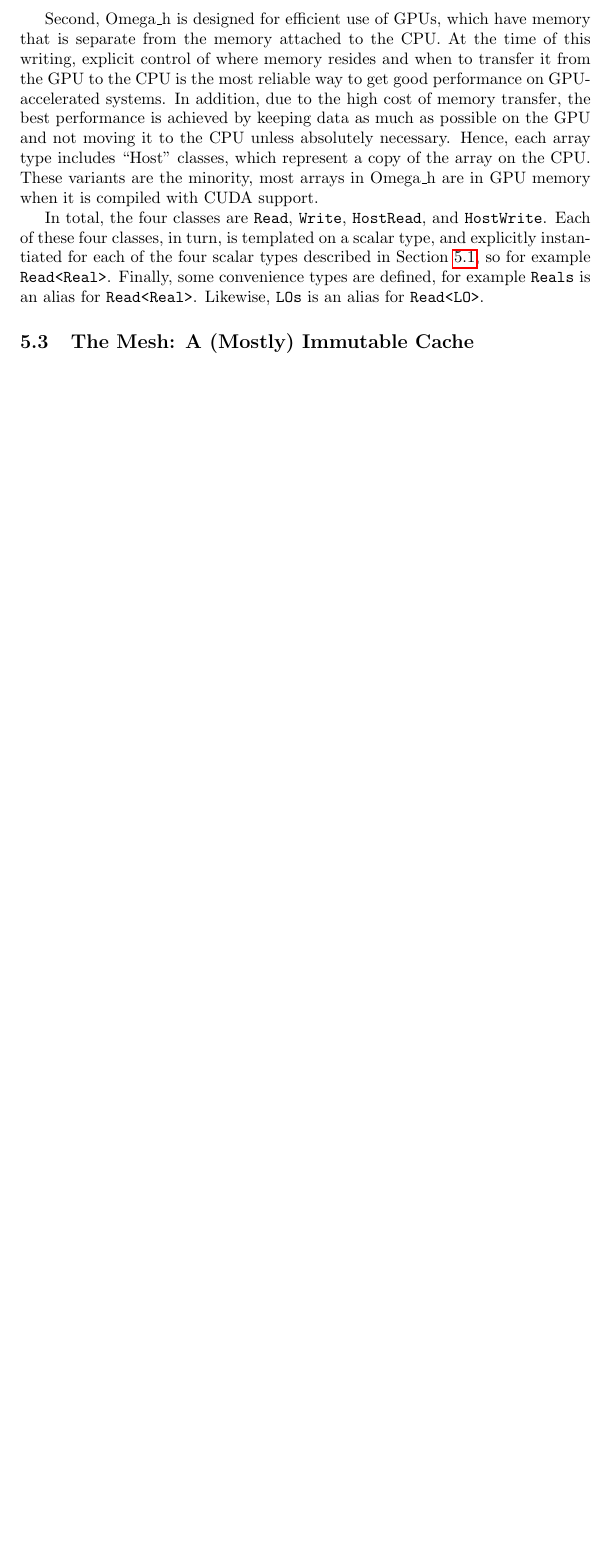
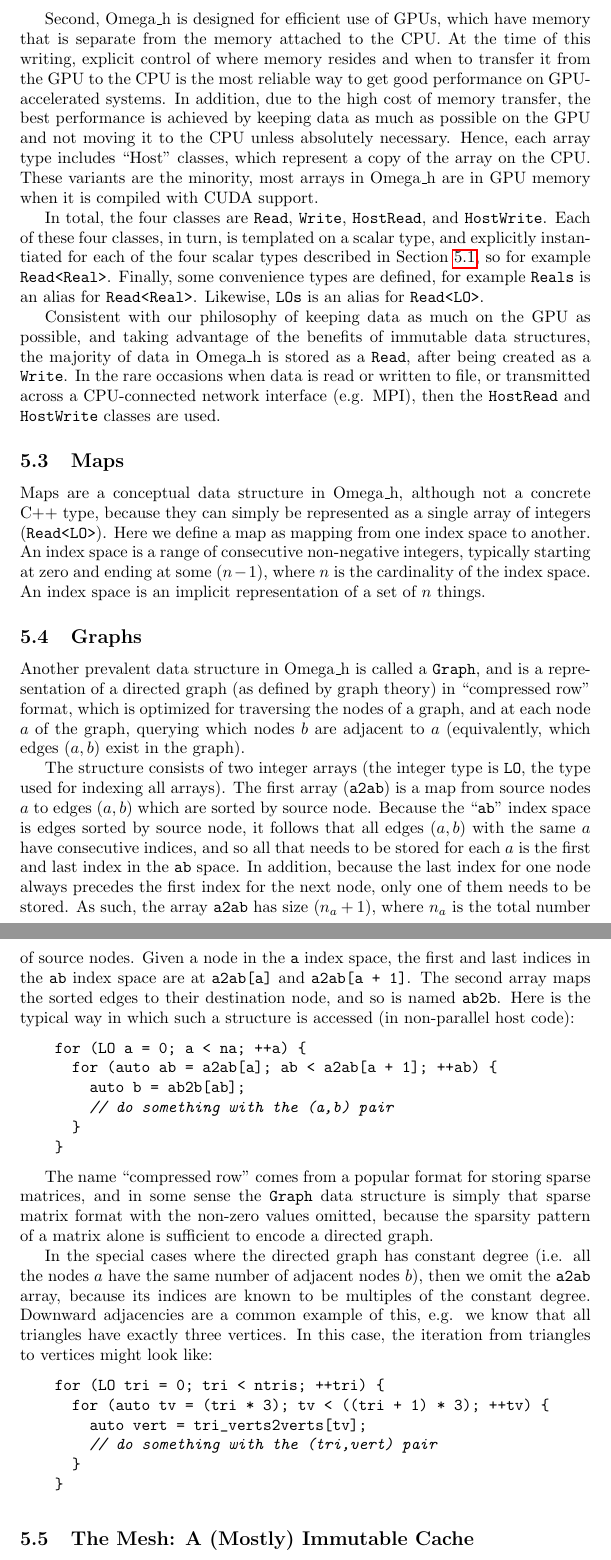
Before and after one commit to sandialabs/omega_h, a LaTeX document (doc/omega_h.tex): part of page 7 of 7 before the commit and two parts of pages 7 and 8 of 8 after it, the two joined at a grey line, cut so that both start at the same text, the shorter picture padded with empty space. Compiled offline with pdfLaTeX.

Commit message:
some progress in documentation (#79)

```diff
--- a/doc/omega_h.tex
+++ b/doc/omega_h.tex
@@ -377,6 +377,86 @@ Finally, some convenience types are defined, for example
 \texttt{Reals} is an alias for \texttt{Read<Real>}.
 Likewise, \texttt{LOs} is an alias for \texttt{Read<LO>}.
 
+Consistent with our philosophy of keeping data as much
+on the GPU as possible, and taking advantage of the
+benefits of immutable data structures, the majority
+of data in Omega\_h is stored as a \texttt{Read},
+after being created as a \texttt{Write}.
+In the rare occasions when data is read or written
+to file, or transmitted across a CPU-connected
+network interface (e.g. MPI), then the \texttt{HostRead}
+and \texttt{HostWrite} classes are used.
+
+\subsection{Maps}
+
+Maps are a conceptual data structure in Omega\_h, although not
+a concrete C++ type, because they can simply be represented
+as a single array of integers (\texttt{Read<LO>}).
+Here we define a map as mapping from one index space to another.
+An index space is a range of consecutive non-negative integers,
+typically starting at zero and ending at some $(n-1)$, where
+$n$ is the cardinality of the index space.
+An index space is an implicit representation of a set of $n$ things.
+
+\subsection{Graphs}
+
+Another prevalent data structure in Omega\_h is called a \texttt{Graph},
+and is a representation of a directed graph (as defined by graph theory) in ``compressed row"
+format, which is optimized for traversing the nodes of a graph, and at each node
+$a$ of the graph, querying which nodes $b$ are adjacent to $a$
+(equivalently, which edges $(a,b)$ exist in the graph).
+
+The structure consists of two integer arrays (the integer type is \texttt{LO}, the
+type used for indexing all arrays).
+The first array (\texttt{a2ab}) is a map from source nodes $a$
+to edges $(a,b)$ which are sorted by source node.
+Because the ``\texttt{ab}" index space is edges sorted by source node,
+it follows that all edges $(a,b)$ with the same $a$ have consecutive
+indices, and so all that needs to be stored for each $a$ is the
+first and last index in the \texttt{ab} space.
+In addition, because the last index for one node always precedes
+the first index for the next node, only one of them needs to be stored.
+As such, the array \texttt{a2ab} has size $(n_a + 1)$, where $n_a$ is the
+total number of source nodes.
+Given a node in the \texttt{a} index space, the first and last indices
+in the \texttt{ab} index space are at \texttt{a2ab[a]} and
+\texttt{a2ab[a + 1]}.
+The second array maps the sorted edges to their destination node, and
+so is named \texttt{ab2b}.
+Here is the typical way in which such a structure is accessed
+(in non-parallel host code):
+
+\begin{lstlisting}[language=c++]
+for (LO a = 0; a < na; ++a) {
+  for (auto ab = a2ab[a]; ab < a2ab[a + 1]; ++ab) {
+    auto b = ab2b[ab];
+    // do something with the (a,b) pair
+  }
+}
+\end{lstlisting}
+
+The name ``compressed row" comes from a popular format for storing sparse matrices,
+and in some sense the \texttt{Graph} data structure is simply that sparse matrix format
+with the non-zero values omitted, because the sparsity pattern of a matrix alone is
+sufficient to encode a directed graph.
+
+In the special cases where the directed graph has constant degree (i.e. all the
+nodes $a$ have the same number of adjacent nodes $b$),
+then we omit the \texttt{a2ab} array, because its indices are known to
+be multiples of the constant degree.
+Downward adjacencies are a common example of this, e.g. we know that all triangles
+have exactly three vertices.
+In this case, the iteration from triangles to vertices might look like:
+
+\begin{lstlisting}[language=c++]
+for (LO tri = 0; tri < ntris; ++tri) {
+  for (auto tv = (tri * 3); tv < ((tri + 1) * 3); ++tv) {
+    auto vert = tri_verts2verts[tv];
+    // do something with the (tri,vert) pair
+  }
+}
+\end{lstlisting}
+
 \subsection{The Mesh: A (Mostly) Immutable Cache}
 
 \end{document}
```
